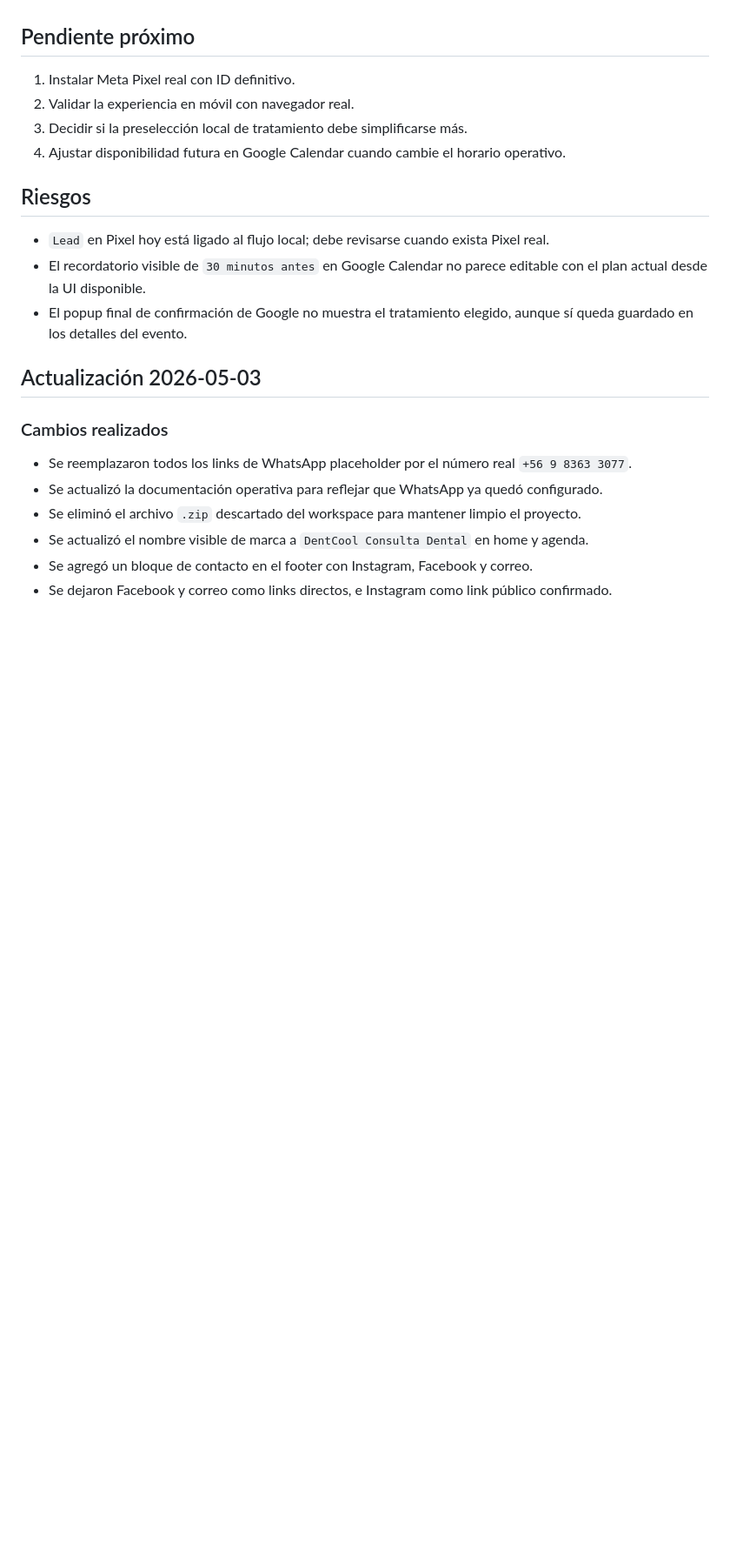
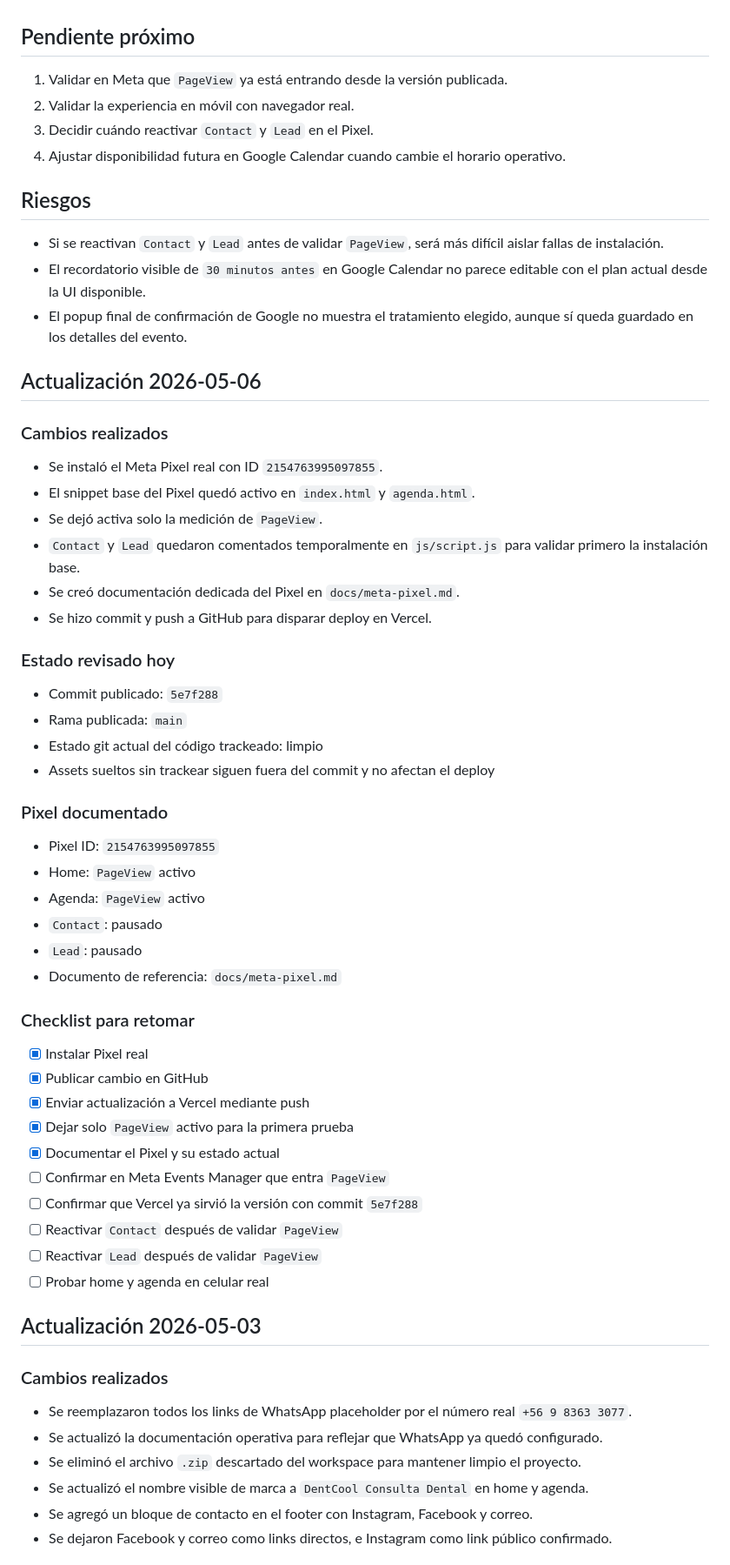
Before and after one commit to WellingtonRizzo/landing-dentcool, a Markdown page: PROJECT_STATE.md, the part around the change. Shown at 87% size. GitHub-like rendering; blank space fills up the shorter version.

Commit message:
Document Meta Pixel rollout and current test state

```diff
--- a/PROJECT_STATE.md
+++ b/PROJECT_STATE.md
@@ -59,16 +59,56 @@ Fase 1 del MVP comercial usando la landing existente como base, ya desplegada en
 
 ## Pendiente próximo
 
-1. Instalar Meta Pixel real con ID definitivo.
+1. Validar en Meta que `PageView` ya está entrando desde la versión publicada.
 2. Validar la experiencia en móvil con navegador real.
-3. Decidir si la preselección local de tratamiento debe simplificarse más.
+3. Decidir cuándo reactivar `Contact` y `Lead` en el Pixel.
 4. Ajustar disponibilidad futura en Google Calendar cuando cambie el horario operativo.
 
 ## Riesgos
 
-- `Lead` en Pixel hoy está ligado al flujo local; debe revisarse cuando exista Pixel real.
+- Si se reactivan `Contact` y `Lead` antes de validar `PageView`, será más difícil aislar fallas de instalación.
 - El recordatorio visible de `30 minutos antes` en Google Calendar no parece editable con el plan actual desde la UI disponible.
 - El popup final de confirmación de Google no muestra el tratamiento elegido, aunque sí queda guardado en los detalles del evento.
+
+## Actualización 2026-05-06
+
+### Cambios realizados
+
+- Se instaló el Meta Pixel real con ID `2154763995097855`.
+- El snippet base del Pixel quedó activo en `index.html` y `agenda.html`.
+- Se dejó activa solo la medición de `PageView`.
+- `Contact` y `Lead` quedaron comentados temporalmente en `js/script.js` para validar primero la instalación base.
+- Se creó documentación dedicada del Pixel en `docs/meta-pixel.md`.
+- Se hizo commit y push a GitHub para disparar deploy en Vercel.
+
+### Estado revisado hoy
+
+- Commit publicado: `5e7f288`
+- Rama publicada: `main`
+- Estado git actual del código trackeado: limpio
+- Assets sueltos sin trackear siguen fuera del commit y no afectan el deploy
+
+### Pixel documentado
+
+- Pixel ID: `2154763995097855`
+- Home: `PageView` activo
+- Agenda: `PageView` activo
+- `Contact`: pausado
+- `Lead`: pausado
+- Documento de referencia: `docs/meta-pixel.md`
+
+### Checklist para retomar
+
+- [x] Instalar Pixel real
+- [x] Publicar cambio en GitHub
+- [x] Enviar actualización a Vercel mediante push
+- [x] Dejar solo `PageView` activo para la primera prueba
+- [x] Documentar el Pixel y su estado actual
+- [ ] Confirmar en Meta Events Manager que entra `PageView`
+- [ ] Confirmar que Vercel ya sirvió la versión con commit `5e7f288`
+- [ ] Reactivar `Contact` después de validar `PageView`
+- [ ] Reactivar `Lead` después de validar `PageView`
+- [ ] Probar home y agenda en celular real
 
 ## Actualización 2026-05-03
 
```
Also changed, not shown: MVP_CLIENT_NOTES.md (+7 -2 lines), docs/meta-pixel.md (added, +51 -0 lines).
